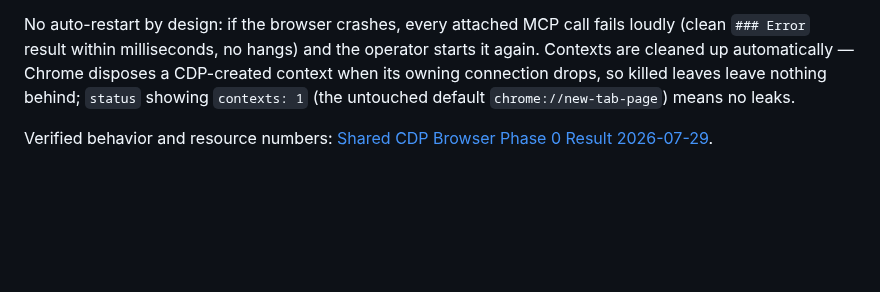
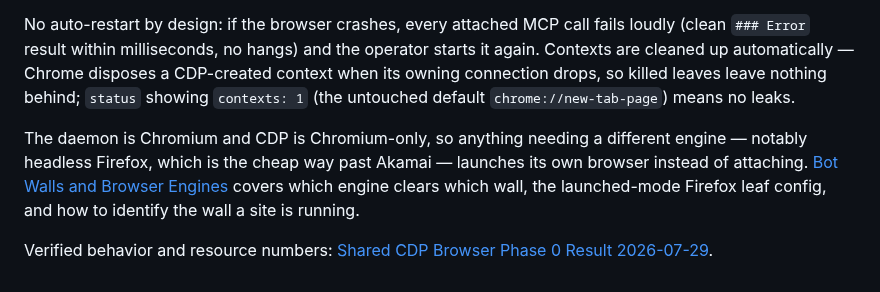
Before and after one commit to ahalekelly/agent-config, a Markdown page: playwright-mcp/README.md, the part around the change. Rendered like a GitHub page; blank space fills up the shorter version.

```diff
--- a/playwright-mcp/README.md
+++ b/playwright-mcp/README.md
@@ -20,4 +20,6 @@ Who attaches: the five `browser-leaf*` Claude agent defs (`~/.claude/agents/brow
 
 No auto-restart by design: if the browser crashes, every attached MCP call fails loudly (clean `### Error` result within milliseconds, no hangs) and the operator starts it again. Contexts are cleaned up automatically — Chrome disposes a CDP-created context when its owning connection drops, so killed leaves leave nothing behind; `status` showing `contexts: 1` (the untouched default `chrome://new-tab-page`) means no leaks.
 
+The daemon is Chromium and CDP is Chromium-only, so anything needing a different engine — notably headless Firefox, which is the cheap way past Akamai — launches its own browser instead of attaching. [Bot Walls and Browser Engines](<Bot Walls and Browser Engines.md>) covers which engine clears which wall, the launched-mode Firefox leaf config, and how to identify the wall a site is running.
+
 Verified behavior and resource numbers: [Shared CDP Browser Phase 0 Result 2026-07-29](<Shared CDP Browser Phase 0 Result 2026-07-29.md>).
```
Also changed, not shown: playwright-mcp/Bot Walls and Browser Engines.md (added, +93 -0 lines).
